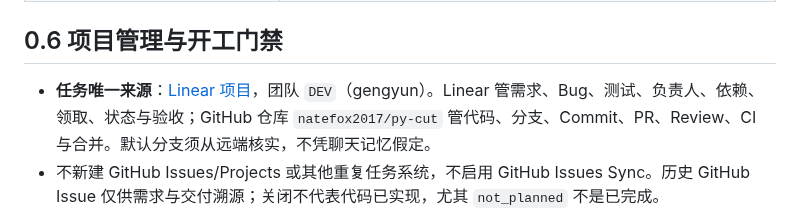
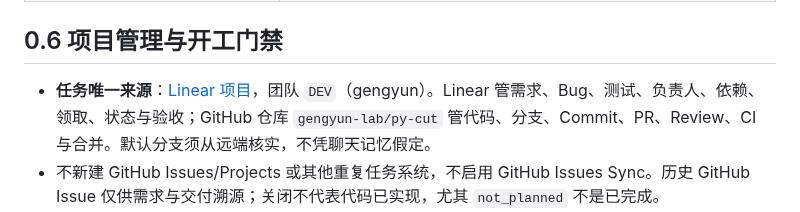
Before and after one commit to crazyniu/py-cut, a Markdown page: AGENTS.md, the part around the change. Drawn GitHub-style.

Commit message:
docs: update repository links after organization transfer (DEV-376)

```diff
--- a/AGENTS.md
+++ b/AGENTS.md
@@ -17,7 +17,7 @@
 
 ## 0.6 项目管理与开工门禁
 
-- **任务唯一来源**：[Linear 项目](https://linear.app/gengyun/project/py-cut-development-963524cf0d78)，团队 `DEV`（gengyun）。Linear 管需求、Bug、测试、负责人、依赖、领取、状态与验收；GitHub 仓库 `natefox2017/py-cut` 管代码、分支、Commit、PR、Review、CI 与合并。默认分支须从远端核实，不凭聊天记忆假定。
+- **任务唯一来源**：[Linear 项目](https://linear.app/gengyun/project/py-cut-development-963524cf0d78)，团队 `DEV`（gengyun）。Linear 管需求、Bug、测试、负责人、依赖、领取、状态与验收；GitHub 仓库 `gengyun-lab/py-cut` 管代码、分支、Commit、PR、Review、CI 与合并。默认分支须从远端核实，不凭聊天记忆假定。
 - 不新建 GitHub Issues/Projects 或其他重复任务系统，不启用 GitHub Issues Sync。历史 GitHub Issue 仅供需求与交付溯源；关闭不代表代码已实现，尤其 `not_planned` 不是已完成。
 - **每次开工先审计**：读取根及适用子目录 AGENTS.md、相关长期文档与真实源码；检查 remote/default branch、fetch、当前分支/工作树、开放 PR/Review/CI、Linear 项目/任务/负责人/依赖和其他开发活动。不覆盖未提交改动，不依赖历史对话认定现状。
 - 搜索并复用现有 Linear Issue。不同可独立交付的需求按文件边界拆分，标清依赖及共享接口；避免过度拆分、重复创建和重复实现。无法访问 Linear 或领取冲突时停止受影响的仓库修改，记录阻塞；不另建 Markdown/GitHub 任务清单顶替。
```
